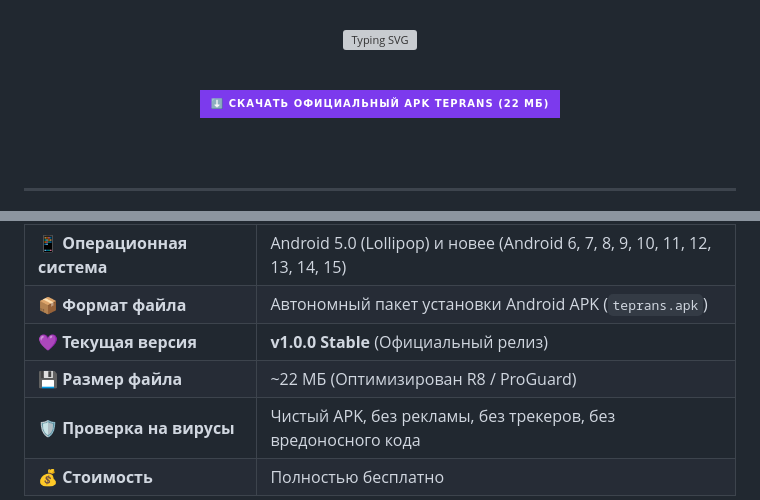
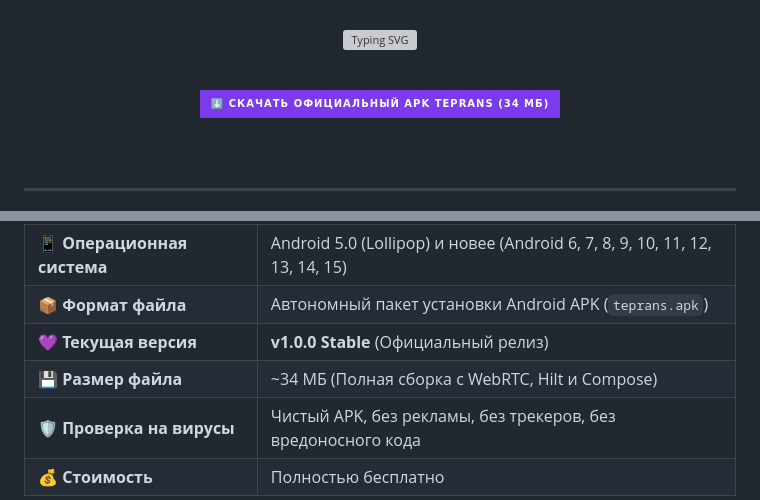
Before and after one commit to Teprans-messages/teprans-site, a Markdown page: README.md, 2 parts joined by grey strips. Rendered like a GitHub page; badges without logos; grey boxes are pictures that could not be loaded.

Commit message:
docs: Update APK size to 34 MB for full stable build

```diff
--- a/README.md
+++ b/README.md
@@ -23,7 +23,7 @@
 <br/>
 
 <a href="https://github.com/Teprans-messages/teprans-site/releases/download/v1.0.0/teprans.apk">
-  <img src="https://img.shields.io/badge/⬇️_СКАЧАТЬ_ОФИЦИАЛЬНЫЙ_APK_TEPRANS_(22_МБ)-7C3AED?style=for-the-badge&logo=android&logoColor=white" alt="Скачать Тепранс APK" height="52">
+  <img src="https://img.shields.io/badge/⬇️_СКАЧАТЬ_ОФИЦИАЛЬНЫЙ_APK_TEPRANS_(34_МБ)-7C3AED?style=for-the-badge&logo=android&logoColor=white" alt="Скачать Тепранс APK" height="52">
 </a>
 
 <br/><br/>
@@ -72,7 +72,7 @@
 | 📱 **Операционная система** | Android 5.0 (Lollipop) и новее (Android 6, 7, 8, 9, 10, 11, 12, 13, 14, 15) |
 | 📦 **Формат файла** | Автономный пакет установки Android APK (`teprans.apk`) |
 | 💜 **Текущая версия** | **v1.0.0 Stable** (Официальный релиз) |
-| 💾 **Размер файла** | ~22 МБ (Оптимизирован R8 / ProGuard) |
+| 💾 **Размер файла** | ~34 МБ (Полная сборка с WebRTC, Hilt и Compose) |
 | 🛡️ **Проверка на вирусы** | Чистый APK, без рекламы, без трекеров, без вредоносного кода |
 | 💰 **Стоимость** | Полностью бесплатно |
 
```
